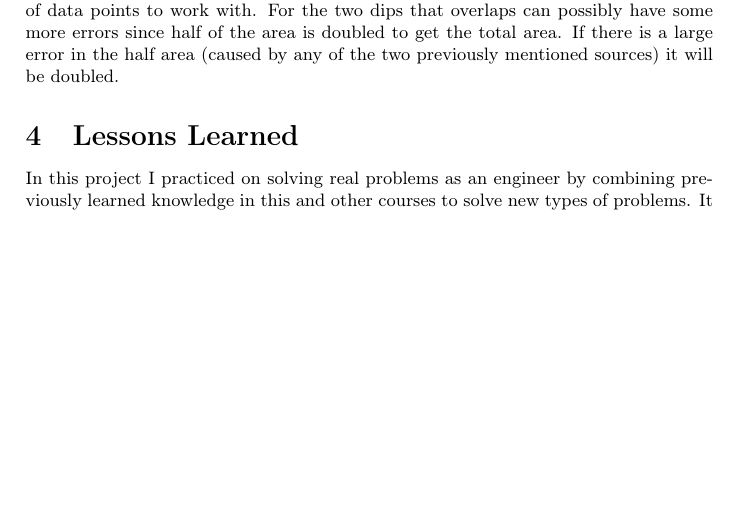
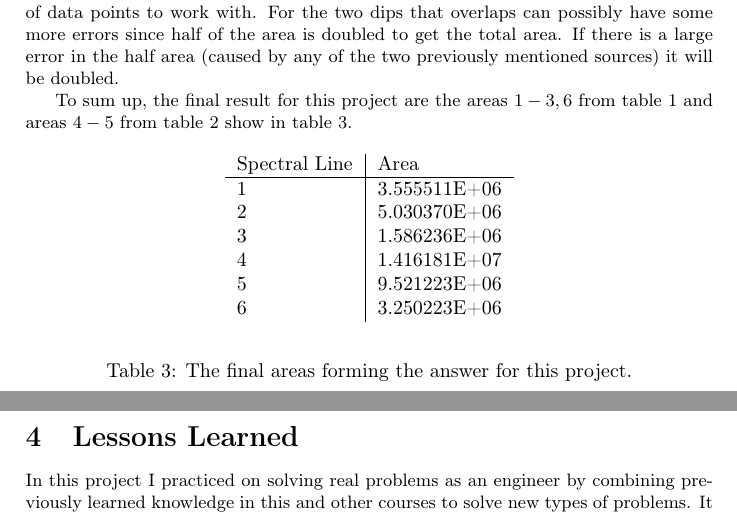
Before and after one commit to erikw/fmn011-projects, a LaTeX document (2/doc/report.tex): part of page 4 of 10 before the commit and two parts of pages 4 and 5 of 10 after it, the two joined at a grey line, cut so that both start at the same text, the shorter picture padded with empty space. Compiled offline with pdfLaTeX.

Commit message:
Final table of results.

```diff
--- a/2/doc/report.tex
+++ b/2/doc/report.tex
@@ -119,6 +119,25 @@ The difference between the full double dip area and sum of the symmetrically fou
 
 For all results above we must know the all are affected by approximations and can not be taken for being exact. The first source of error is when I select begin and endpoints for the peaks/dips with eye-measurements. Comparison with other the area results from friends that chose similar but not the exactly the same points gave no noticeable difference in the results. So hopefully the choose of points does not affect so much be is still a source of error. The curve fitting of the remaining points is also not perfect introducing errors in the final area difference. The trapezoidal method is also an approximation so it does not give the exact area since we only have a finite set of data points to work with. For the two dips that overlaps can possibly have some more errors since half of the area is doubled to get the total area. If there is a large error in the half area (caused by any of the two previously mentioned sources) it will be doubled.
 
+To sum up, the final result for this project are the areas $1-3, 6$ from table \ref{table:areas} and areas $4-5$ from table \ref{table:halfareas} show in table \ref{table:finalareas}.
+
+
+\begin{table}[h]
+\begin{center}
+\begin{tabular}{l | l}
+Spectral Line & Area \\ \hline
+1   & 3.555511E+06 \\
+2   & 5.030370E+06 \\
+3   & 1.586236E+06 \\
+4   & 1.416181E+07 \\
+5   & 9.521223E+06 \\
+6   & 3.250223E+06
+\end{tabular}
+\end{center}
+\caption{The final areas forming the answer for this project.}
+\label{table:finalareas}
+\end{table}
+
 \section{Lessons Learned}
 In this project I practiced on solving real problems as an engineer by combining previously learned knowledge in this and other courses to solve new types of problems. It was fun and instructive to finding methods of solving the problem. I've also learned to use some new tools in \matlab like \emph{trapz}, \emph{setdiff} and how to import data from proprietary formats like \excel. Also I've practiced on normalizing to avoid ill-conditioning.
 
```
Also changed, not shown: 2/doc/report.pdf.
